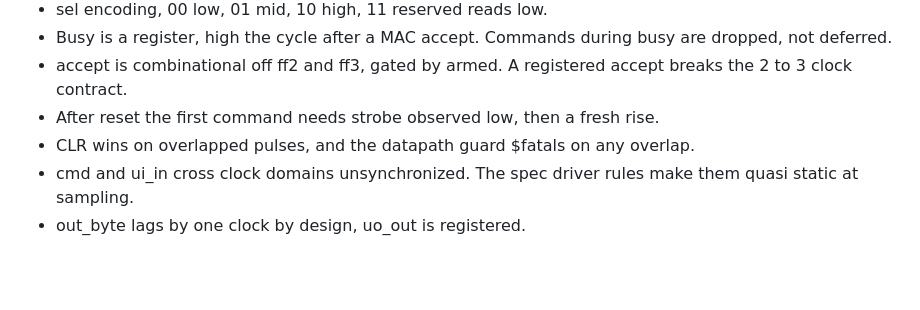
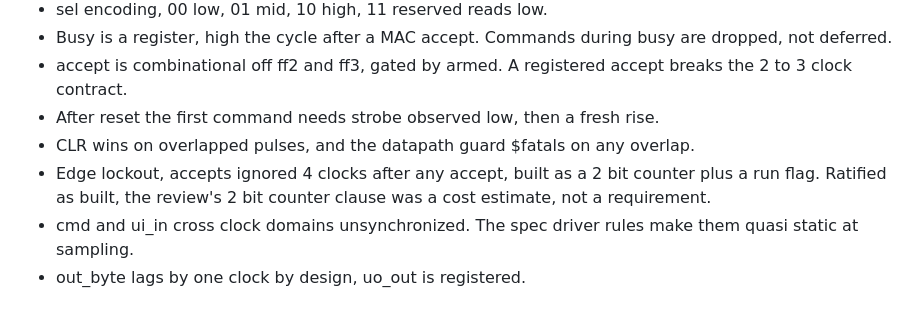
Before and after one commit to Arnav66692/mac8, a Markdown page: CLAUDE.md, the part around the change. Rendered like a GitHub page; blank space fills up the shorter version.

```diff
--- a/CLAUDE.md
+++ b/CLAUDE.md
@@ -29,6 +29,7 @@ Int8 serial MAC for Tiny Tapeout. docs/SPEC.md is frozen v0.1 and it is law. Liv
 - accept is combinational off ff2 and ff3, gated by armed. A registered accept breaks the 2 to 3 clock contract.
 - After reset the first command needs strobe observed low, then a fresh rise.
 - CLR wins on overlapped pulses, and the datapath guard $fatals on any overlap.
+- Edge lockout, accepts ignored 4 clocks after any accept, built as a 2 bit counter plus a run flag. Ratified as built, the review's 2 bit counter clause was a cost estimate, not a requirement.
 - cmd and ui_in cross clock domains unsynchronized. The spec driver rules make them quasi static at sampling.
 - out_byte lags by one clock by design, uo_out is registered.
 
```
Also changed, not shown: TASK_LOG.md (+8 -0 lines).
